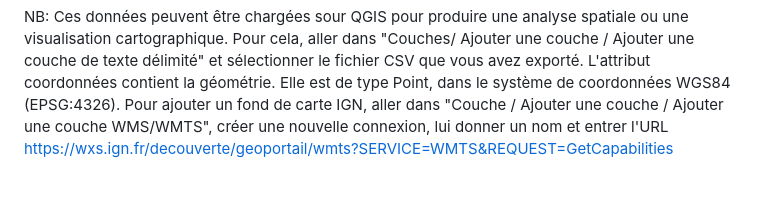
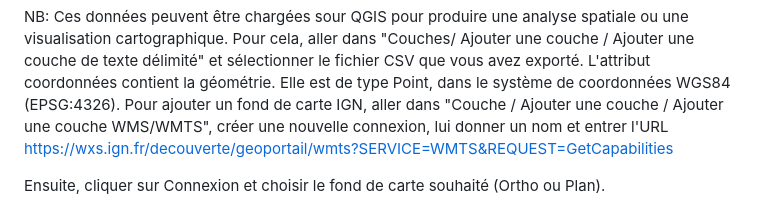
Before and after one commit to soduco/atelier_graphes_geohistoriques_annuaires, a Markdown page: requetes_sparql/exporter_les_donnees.md, the part around the change. GitHub-like rendering; blank space fills up the shorter version.

````diff
--- a/requetes_sparql/exporter_les_donnees.md
+++ b/requetes_sparql/exporter_les_donnees.md
@@ -73,4 +73,6 @@ GRAPH<http://rdf.geohistoricaldata.org/id/directories/nouveautes_test>
 ```
 NB: Ces données peuvent être chargées sour QGIS pour produire une analyse spatiale ou une visualisation cartographique. Pour cela, aller dans "Couches/ Ajouter une couche / Ajouter une couche de texte délimité" et sélectionner le fichier CSV que vous avez exporté. L'attribut coordonnées contient la géométrie. Elle est de type Point, dans le système de coordonnées WGS84 (EPSG:4326). Pour ajouter un fond de carte IGN, aller dans "Couche / Ajouter une couche / Ajouter une couche WMS/WMTS", créer une nouvelle connexion, lui donner un nom et entrer l'URL https://wxs.ign.fr/decouverte/geoportail/wmts?SERVICE=WMTS&REQUEST=GetCapabilities
 
+Ensuite, cliquer sur Connexion et choisir le fond de carte souhaité (Ortho ou Plan).
+
 ![Les magasins de nouveauté du quartier Richelieu, visualisés sour QGIS.](Richelieu.png "Les magasins de nouveauté du quartier Richelieu, visualisés sour QGIS. Fond: BDORTHO IGN")
````
